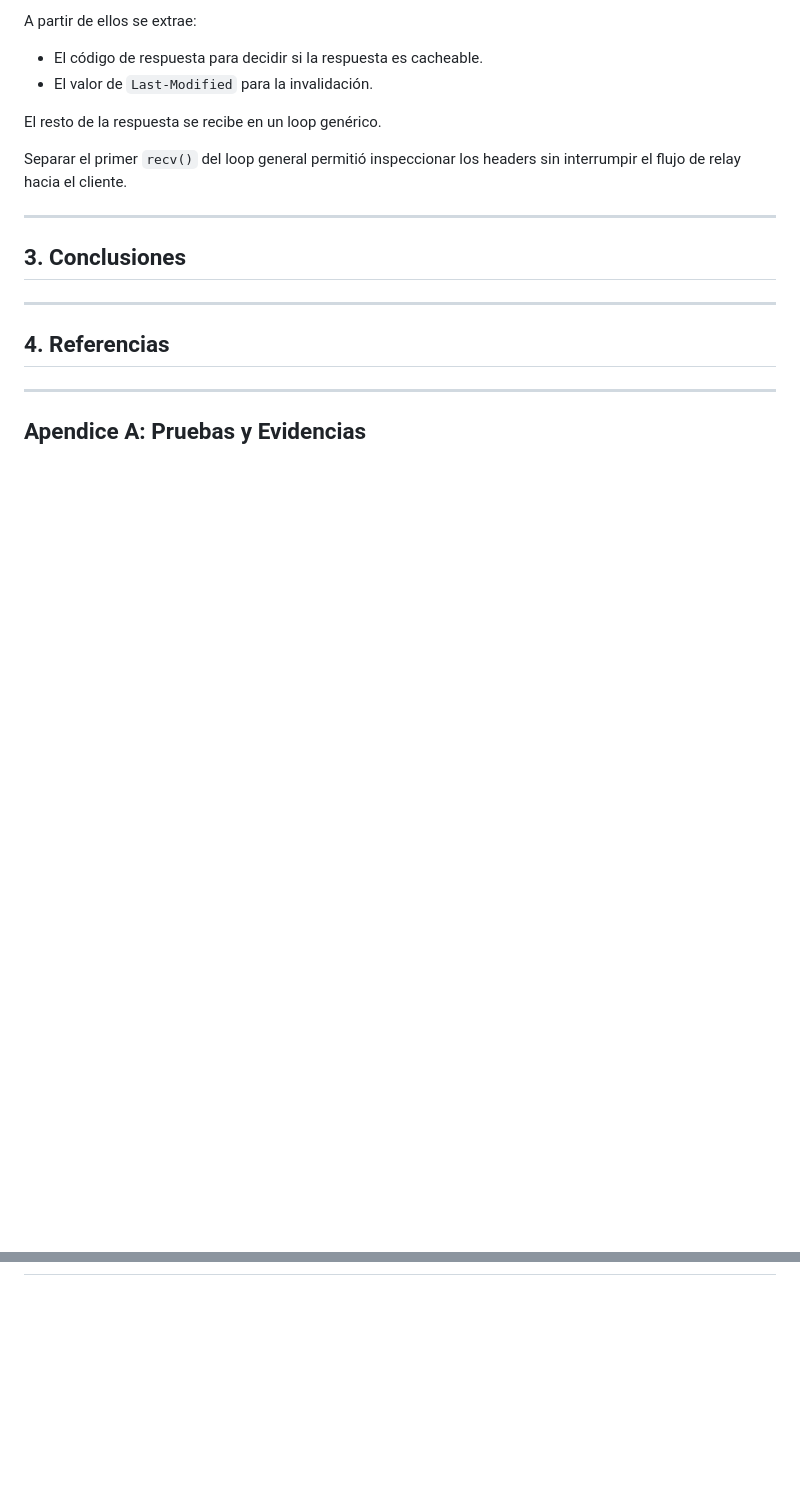
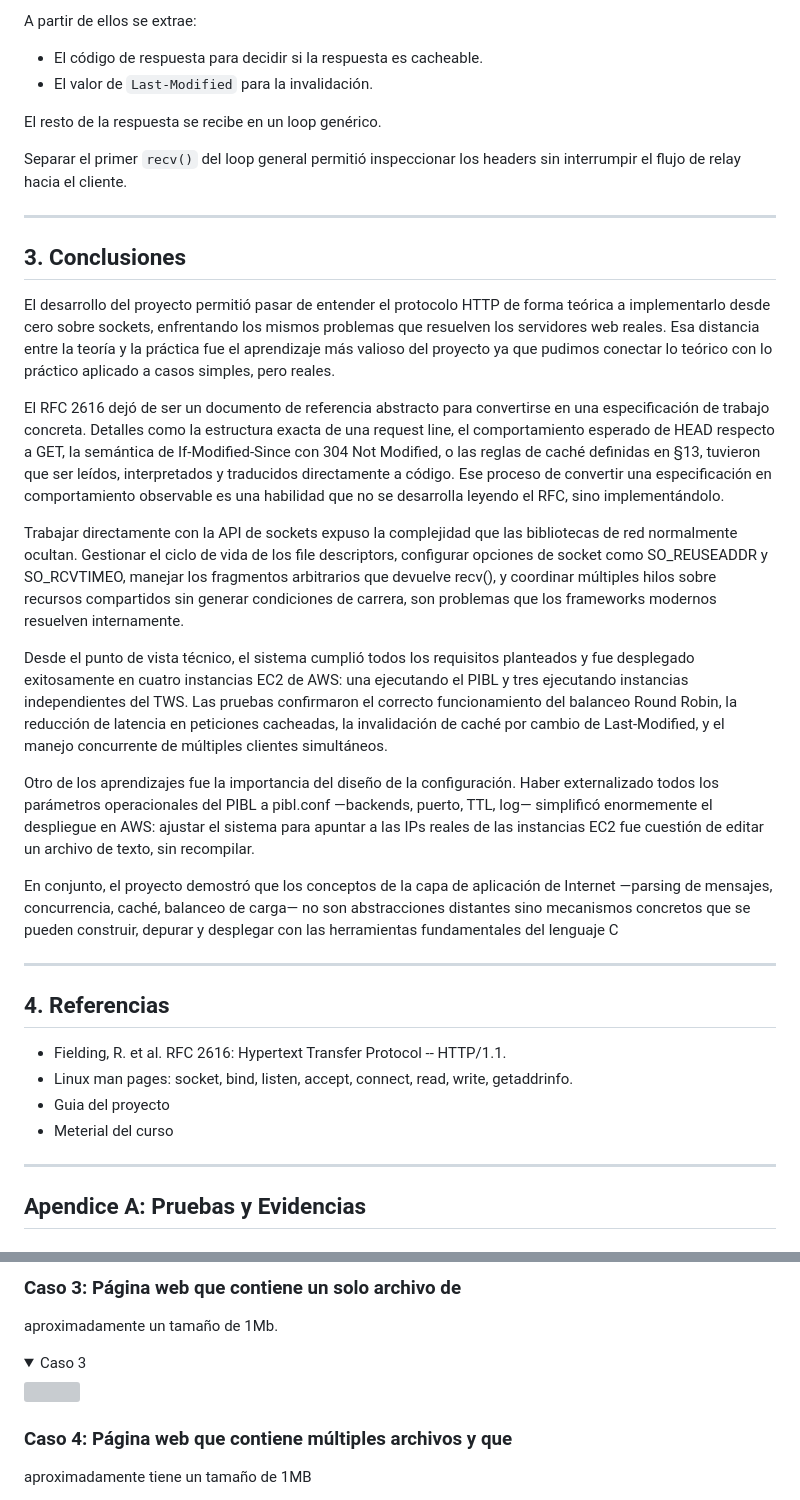
Before and after one commit to ArturoM05/Proyecto1-Telematica, a Markdown page: README.md, 2 parts joined by grey strips. Drawn GitHub-style; folded sections open; blank space fills up the shorter version; grey boxes are pictures that could not be loaded.

```diff
--- a/README.md
+++ b/README.md
@@ -591,18 +591,30 @@ Separar el primer `recv()` del loop general permitió inspeccionar los headers s
 ## 3. Conclusiones
 
 
+El desarrollo del proyecto permitió pasar de entender el protocolo HTTP de forma teórica a implementarlo desde cero sobre sockets, enfrentando los mismos problemas que resuelven los servidores web reales. Esa distancia entre la teoría y la práctica fue el aprendizaje más valioso del proyecto ya que pudimos conectar lo teórico con lo práctico aplicado a casos simples, pero reales.
 
----
+El RFC 2616 dejó de ser un documento de referencia abstracto para convertirse en una especificación de trabajo concreta. Detalles como la estructura exacta de una request line, el comportamiento esperado de HEAD respecto a GET, la semántica de If-Modified-Since con 304 Not Modified, o las reglas de caché definidas en §13, tuvieron que ser leídos, interpretados y traducidos directamente a código. Ese proceso de convertir una especificación en comportamiento observable es una habilidad que no se desarrolla leyendo el RFC, sino implementándolo.
 
+Trabajar directamente con la API de sockets expuso la complejidad que las bibliotecas de red normalmente ocultan. Gestionar el ciclo de vida de los file descriptors, configurar opciones de socket como SO_REUSEADDR y SO_RCVTIMEO, manejar los fragmentos arbitrarios que devuelve recv(), y coordinar múltiples hilos sobre recursos compartidos sin generar condiciones de carrera, son problemas que los frameworks modernos resuelven internamente.
 
+Desde el punto de vista técnico, el sistema cumplió todos los requisitos planteados y fue desplegado exitosamente en cuatro instancias EC2 de AWS: una ejecutando el PIBL y tres ejecutando instancias independientes del TWS. Las pruebas confirmaron el correcto funcionamiento del balanceo Round Robin, la reducción de latencia en peticiones cacheadas, la invalidación de caché por cambio de Last-Modified, y el manejo concurrente de múltiples clientes simultáneos.
 
+Otro de los aprendizajes fue la importancia del diseño de la configuración. Haber externalizado todos los parámetros operacionales del PIBL a pibl.conf —backends, puerto, TTL, log— simplificó enormemente el despliegue en AWS: ajustar el sistema para apuntar a las IPs reales de las instancias EC2 fue cuestión de editar un archivo de texto, sin recompilar.
 
-## 4. Referencias
+En conjunto, el proyecto demostró que los conceptos de la capa de aplicación de Internet —parsing de mensajes, concurrencia, caché, balanceo de carga— no son abstracciones distantes sino mecanismos concretos que se pueden construir, depurar y desplegar con las herramientas fundamentales del lenguaje C
 
 
 
 ---
 
+## 4. Referencias
+
+- Fielding, R. et al. RFC 2616: Hypertext Transfer Protocol -- HTTP/1.1.
+- Linux man pages: socket, bind, listen, accept, connect, read, write, getaddrinfo.
+- Guia del proyecto
+- Meterial del curso
 
 
+---
+
 ## Apendice A: Pruebas y Evidencias
@@ -608,0 +679,15 @@ Separar el primer `recv()` del loop general permitió inspeccionar los headers s
+</details>
+
+### Caso 3: Página web que contiene un solo archivo de
+aproximadamente un tamaño de 1Mb.
+
+<details>
+<summary>Caso  3</summary>
+
+![](https://github.com/DorianAlejandroGuisaoO/Taller1_P1/blob/70e283b3fc70a80fe5db4b19479adf4dc1ffe7e2/media/movie/images/CaSO%203%20.png)
+
+</details>
+
+### Caso 4: Página web que contiene múltiples archivos y que
+aproximadamente tiene un tamaño de 1MB
+
```
Also changed, not shown: other parts of README.md (+64 -0 lines).
